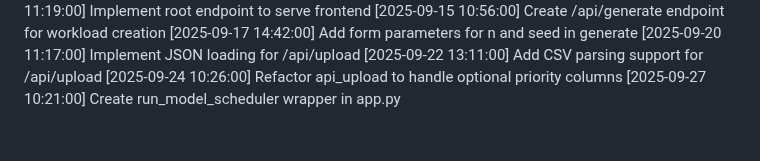
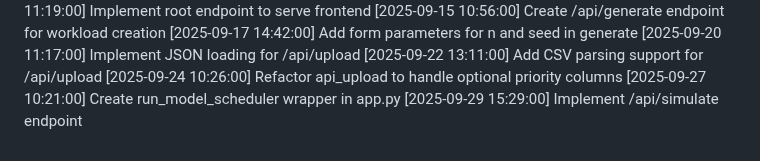
Before and after one commit to tanmayhb127/CPU_Scheduler, a Markdown page: CHANGELOG.md, the part around the change. Drawn GitHub-style.

Commit message:
Implement /api/simulate endpoint

```diff
--- a/CHANGELOG.md
+++ b/CHANGELOG.md
@@ -60,3 +60,4 @@
 [2025-09-22 13:11:00] Add CSV parsing support for /api/upload
 [2025-09-24 10:26:00] Refactor api_upload to handle optional priority columns
 [2025-09-27 10:21:00] Create run_model_scheduler wrapper in app.py
+[2025-09-29 15:29:00] Implement /api/simulate endpoint
```
